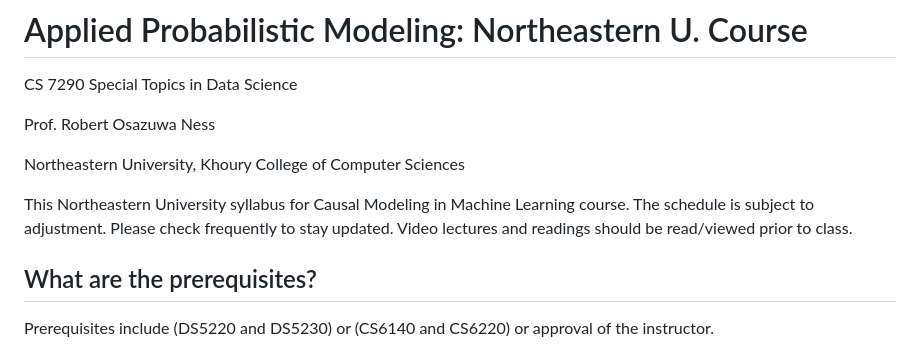
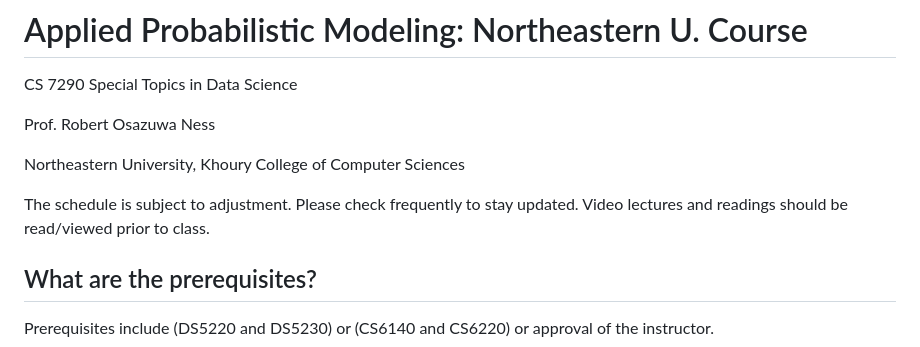
Before and after one commit to altdeep/probmodeler, a Markdown page: syllabus_NEU.md, the part around the change. Rendered like a GitHub page.

Commit message:
Removing error

```diff
--- a/syllabus_NEU.md
+++ b/syllabus_NEU.md
@@ -6,7 +6,7 @@ Prof. Robert Osazuwa Ness
 
 Northeastern University, Khoury College of Computer Sciences
 
-This Northeastern University syllabus for Causal Modeling in Machine Learning course.  The schedule is subject to adjustment.  Please check frequently to stay updated.  Video lectures and readings should be read/viewed prior to class.
+ The schedule is subject to adjustment.  Please check frequently to stay updated.  Video lectures and readings should be read/viewed prior to class.
 
 ## What are the prerequisites?
 
```
